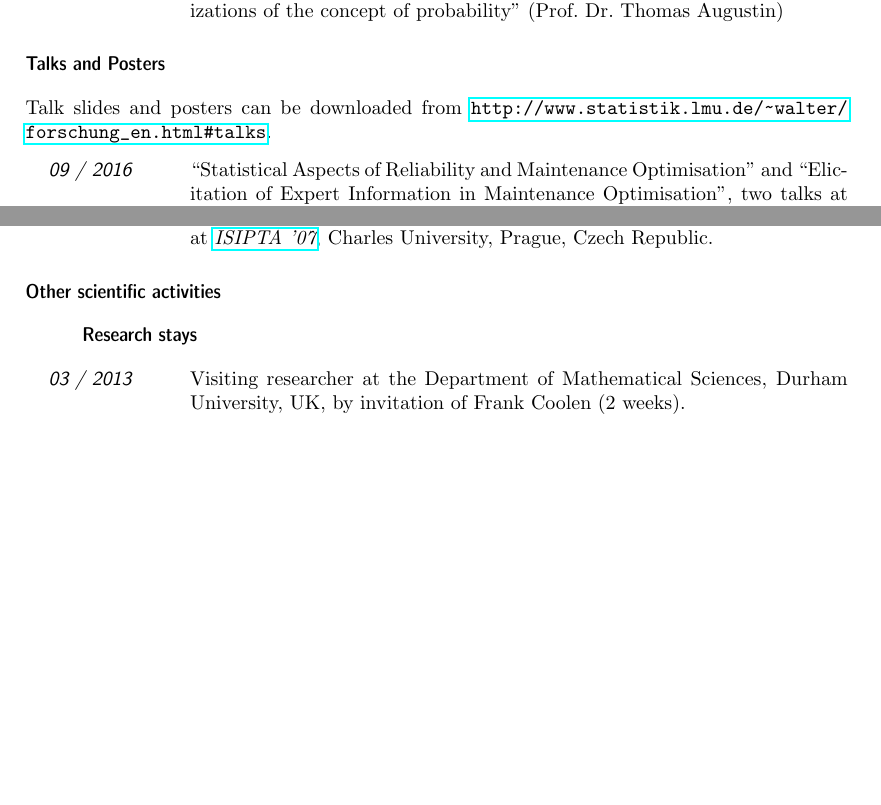
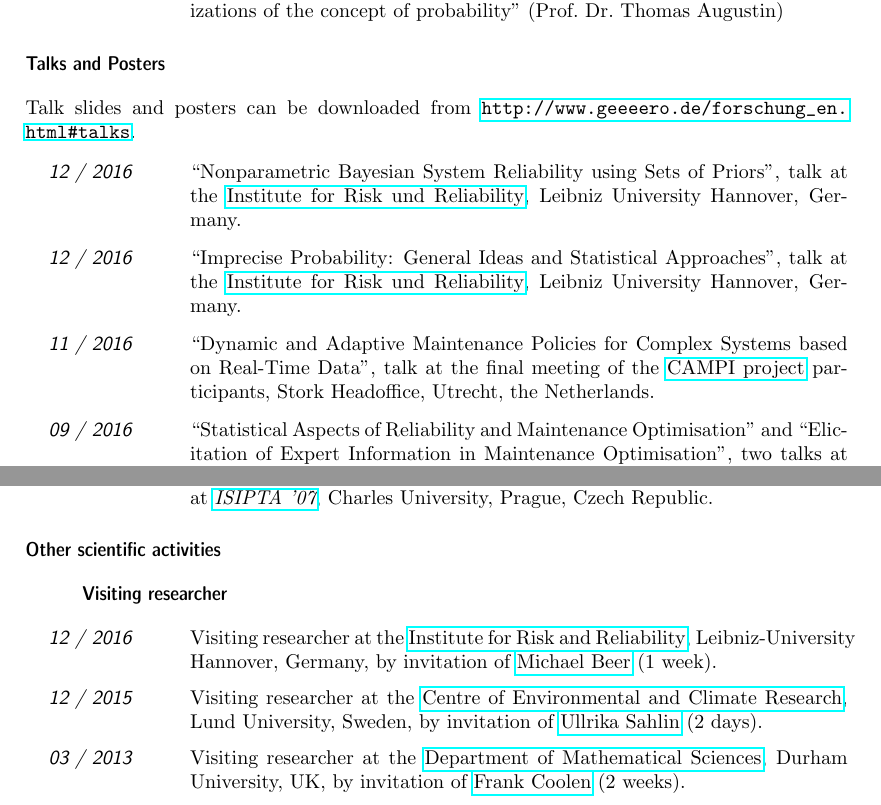
Before and after one commit to geeeero/cv-gerowalter, a LaTeX CV (CV_GeroWalter.tex, which reads eigene-bold.bib): two parts of pages 5 and 8 of 11 before the commit and two parts of pages 5 and 8 of 12 after it, joined at a grey line, cut so that both start at the same text, the shorter picture padded with empty space. Compiled offline with pdfLaTeX.

Commit message:
updated full CV for geeeero.de

```diff
--- a/CV_GeroWalter.tex
+++ b/CV_GeroWalter.tex
@@ -345,9 +349,16 @@ linked from \url{http://www.statistik.lmu.de/~walter/lehre_en.html}.
 \section{Talks and Posters}
 \label{talks}
 
-Talk slides and posters can be downloaded from \url{http://www.statistik.lmu.de/~walter/forschung_en.html#talks}.
+Talk slides and posters can be downloaded from \url{http://www.geeeero.de/forschung_en.html#talks}.
 
 \begin{topic}
+\item[12 / 2016] ``Nonparametric Bayesian System Reliability using Sets of Priors'', talk at the % 08.12.2016
+                 \href{http://www.irz.uni-hannover.de/}{Institute for Risk und Reliability}, Leibniz University Hannover, Germany.
+\item[12 / 2016] ``Imprecise Probability: General Ideas and Statistical Approaches'', talk at the % 07.12.2016
+                 \href{http://www.irz.uni-hannover.de/}{Institute for Risk und Reliability}, Leibniz University Hannover, Germany.
+\item[11 / 2016] ``Dynamic and Adaptive Maintenance Policies for Complex Systems based on Real-Time Data'', talk at the % 09.11.2016
+                 final meeting of the \href{http://www.dinalog.nl/en/project/campi/}{CAMPI project} participants,
+                 Stork Headoffice, Utrecht, the Netherlands.
 \item[09 / 2016] ``Statistical Aspects of Reliability and Maintenance Optimisation'' and
                  ``Elicitation of Expert Information in Maintenance Optimisation'', two talks at the %03.09. and 05.09.2016
                  \emph{Ninth Workshop on Principles and Methods of Statistical Inference with Interval Probability (\href{http://www.maths.dur.ac.uk/users/matthias.troffaes/wpmsiip2016/index.html}{WPMSIIP 9})}, Durham University, UK.
@@ -496,9 +507,13 @@ Talk slides and posters can be downloaded from \url{http://www.statistik.lmu.de/
 \section{Other scientific activities}
 \label{other}
 
-\subsection{Research stays}
+\subsection{Visiting researcher}
 %\vspace*{-1.3ex}
 \begin{topic}
-\item[03 / 2013] Visiting researcher at the Department of Mathematical Sciences, Durham University, UK,
-                 by invitation of Frank Coolen (2 weeks).
-\item[11 / 2011] Visiting researcher at the Department of Mathematical Sciences, Durham University, UK,
+\item[12 / 2016] Visiting researcher at the \href{https://www.irz.uni-hannover.de/}{Institute for Risk and Reliability},
+                 Leibniz-University Hannover, Germany, by invitation of \href{http://www.irz.uni-hannover.de/beer.html}{Michael Beer} (1 week).
+\item[12 / 2015] Visiting researcher at the \href{http://www.cec.lu.se/}{Centre of Environmental and Climate Research},
+                 Lund University, Sweden, by invitation of \href{http://www.cec.lu.se/ullrika-sahlin}{Ullrika Sahlin} (2 days).
+\item[03 / 2013] Visiting researcher at the \href{http://www.dur.ac.uk/mathematical.sciences/}{Department of Mathematical Sciences}, Durham University, UK,
+                 by invitation of \href{http://maths.dur.ac.uk/stats/people/fc/fc.html}{Frank Coolen} (2 weeks).
+\item[11 / 2011] Visiting researcher at the \href{http://www.dur.ac.uk/mathematical.sciences/}{Department of Mathematical Sciences}, Durham University, UK,
--- a/eigene-bold.bib
+++ b/eigene-bold.bib
@@ -183,0 +188 @@
+    Year = {2016},
@@ -183,0 +195,3 @@
+    Year = {2016},
+    Note = {Submitted to Reliability Engineering and System Safety},
+}
```
Also changed, not shown: CV_GeroWalter.tex (32 more changed lines), eigene-bold.bib (10 more changed lines).
